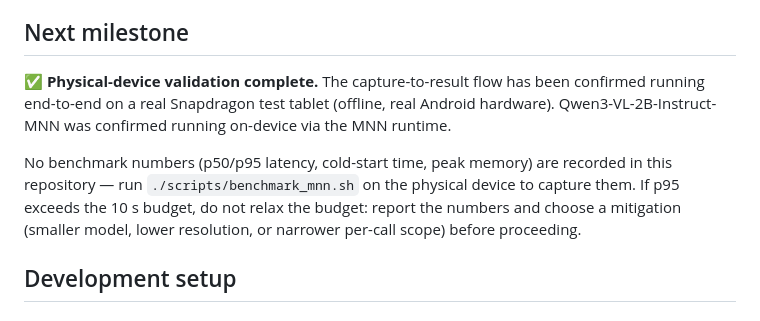
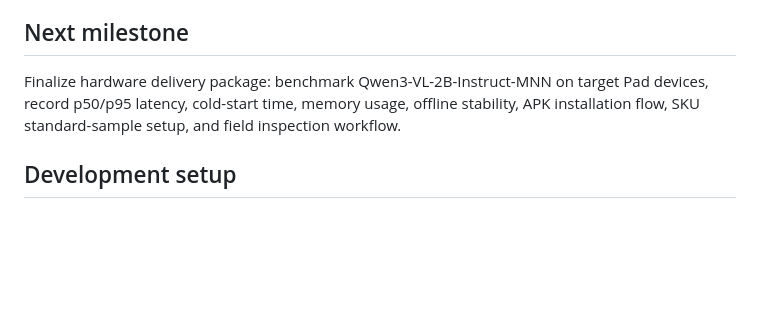
Before and after one commit to GiraffeTechnology/giraffe-qc-model, a Markdown page: README.md, the part around the change. GitHub-like rendering; blank space fills up the shorter version.

Commit message:
docs: rewrite Next milestone to hardware delivery focus, remove stale Qwen2 reference

```diff
--- a/README.md
+++ b/README.md
@@ -169,16 +169,7 @@ land rather than letting it drift.
 
 ## Next milestone
 
-✅ **Physical-device validation complete.** The capture-to-result flow has been
-confirmed running end-to-end on a real Snapdragon test tablet (offline, real
-Android hardware). Qwen3-VL-2B-Instruct-MNN was confirmed running on-device via
-the MNN runtime.
-
-No benchmark numbers (p50/p95 latency, cold-start time, peak memory) are
-recorded in this repository — run `./scripts/benchmark_mnn.sh` on the physical
-device to capture them. If p95 exceeds the 10 s budget, do not relax the
-budget: report the numbers and choose a mitigation (smaller model, lower
-resolution, or narrower per-call scope) before proceeding.
+Finalize hardware delivery package: benchmark Qwen3-VL-2B-Instruct-MNN on target Pad devices, record p50/p95 latency, cold-start time, memory usage, offline stability, APK installation flow, SKU standard-sample setup, and field inspection workflow.
 
 ## Development setup
 
```
